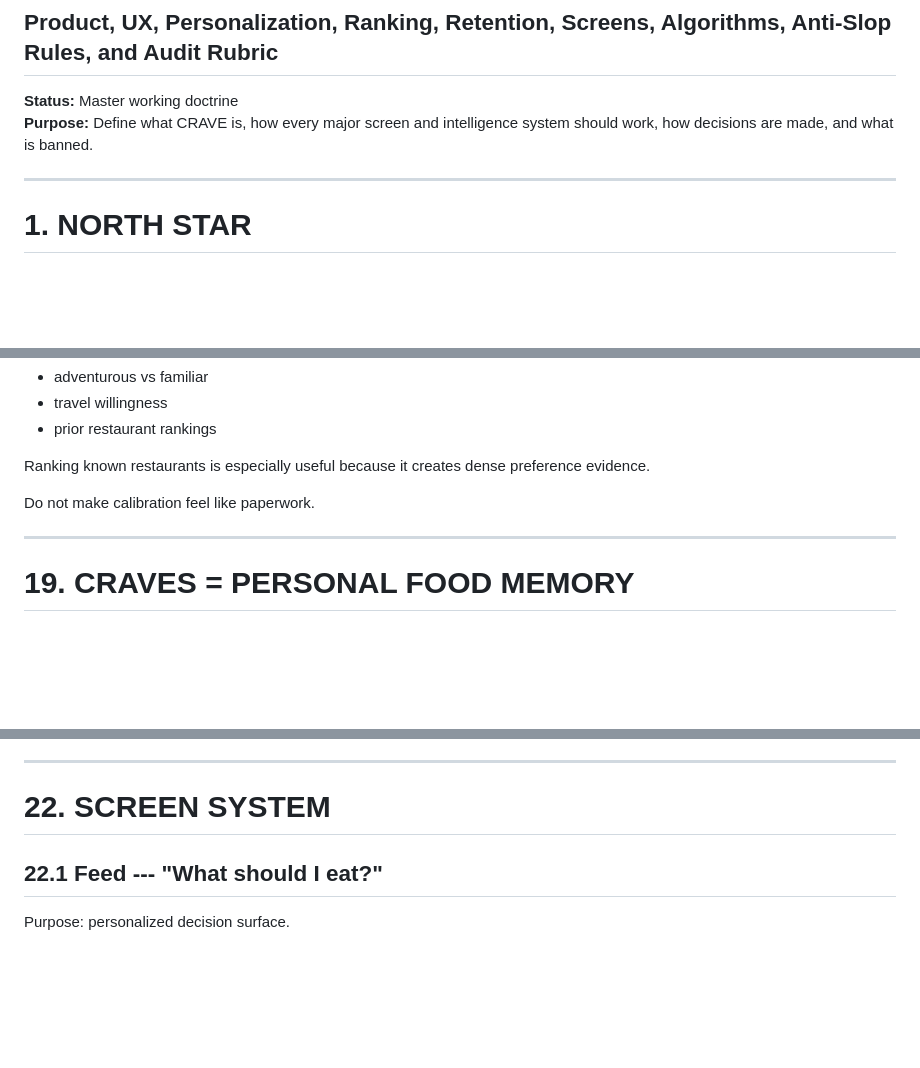
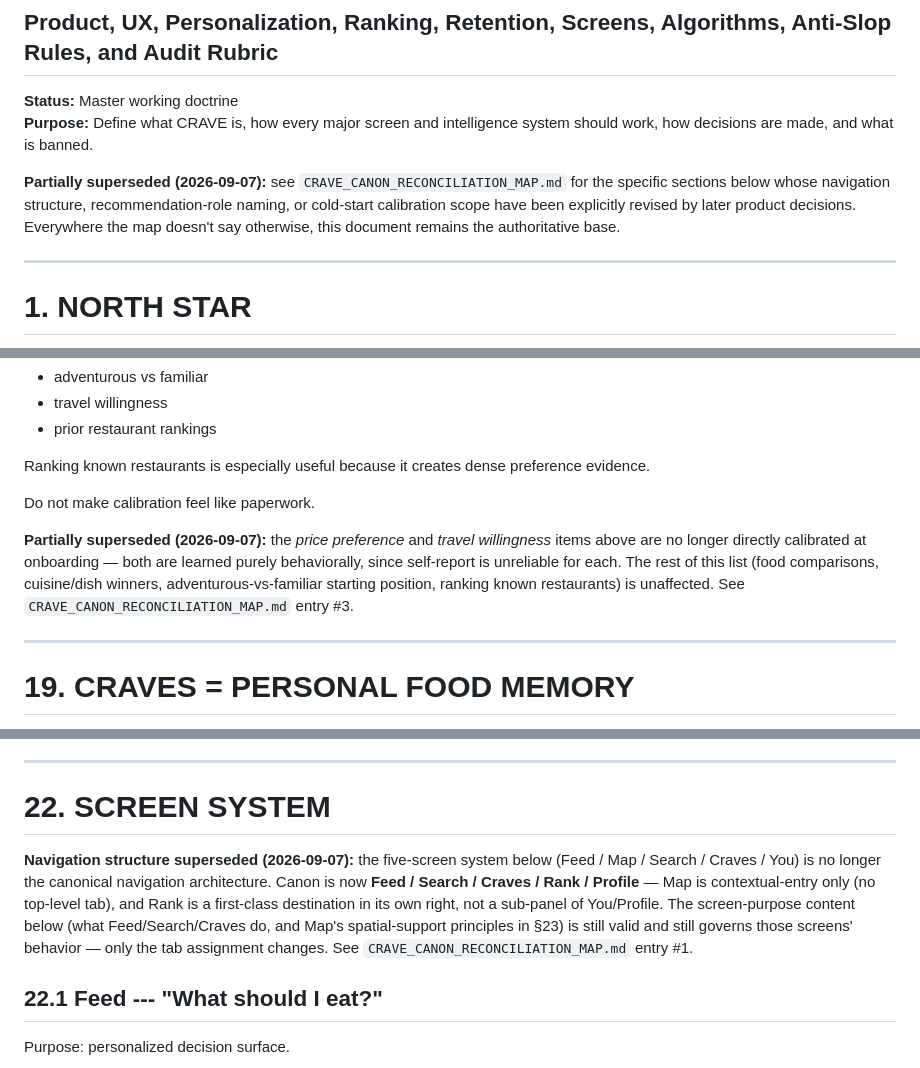
Before and after one commit to Lavish213/CRAVE, a Markdown page: docs/doctrine/CRAVE_MASTER_PRODUCT_INTELLIGENCE_BIBLE.md, 3 parts joined by grey strips. Drawn GitHub-style; blank space fills up the shorter version.

```diff
--- a/docs/doctrine/CRAVE_MASTER_PRODUCT_INTELLIGENCE_BIBLE.md
+++ b/docs/doctrine/CRAVE_MASTER_PRODUCT_INTELLIGENCE_BIBLE.md
@@ -6,6 +6,13 @@
 **Purpose:** Define what CRAVE is, how every major screen and
 intelligence system should work, how decisions are made, and what is
 banned.
+
+**Partially superseded (2026-09-07):** see
+`CRAVE_CANON_RECONCILIATION_MAP.md` for the specific sections below
+whose navigation structure, recommendation-role naming, or cold-start
+calibration scope have been explicitly revised by later product
+decisions. Everywhere the map doesn't say otherwise, this document
+remains the authoritative base.
 
 ------------------------------------------------------------------------
 
@@ -583,6 +595,14 @@ preference evidence.
 
 Do not make calibration feel like paperwork.
 
+**Partially superseded (2026-09-07):** the *price preference* and
+*travel willingness* items above are no longer directly calibrated at
+onboarding — both are learned purely behaviorally, since self-report is
+unreliable for each. The rest of this list (food comparisons,
+cuisine/dish winners, adventurous-vs-familiar starting position,
+ranking known restaurants) is unaffected. See
+`CRAVE_CANON_RECONCILIATION_MAP.md` entry #3.
+
 ------------------------------------------------------------------------
 
 # 19. CRAVES = PERSONAL FOOD MEMORY
@@ -683,6 +703,17 @@ where appropriate.
 ------------------------------------------------------------------------
 
 # 22. SCREEN SYSTEM
+
+**Navigation structure superseded (2026-09-07):** the five-screen
+system below (Feed / Map / Search / Craves / You) is no longer the
+canonical navigation architecture. Canon is now **Feed / Search /
+Craves / Rank / Profile** — Map is contextual-entry only (no
+top-level tab), and Rank is a first-class destination in its own
+right, not a sub-panel of You/Profile. The screen-purpose content
+below (what Feed/Search/Craves do, and Map's spatial-support
+principles in §23) is still valid and still governs those screens'
+behavior — only the tab assignment changes. See
+`CRAVE_CANON_RECONCILIATION_MAP.md` entry #1.
 
 ## 22.1 Feed --- "What should I eat?"
 
```
Also changed, not shown: other parts of docs/doctrine/CRAVE_MASTER_PRODUCT_INTELLIGENCE_BIBLE.md (+17 -0 lines), docs/doctrine/CRAVE_DECISION_INTELLIGENCE_ARCHITECTURE.md (+14 -0 lines).
